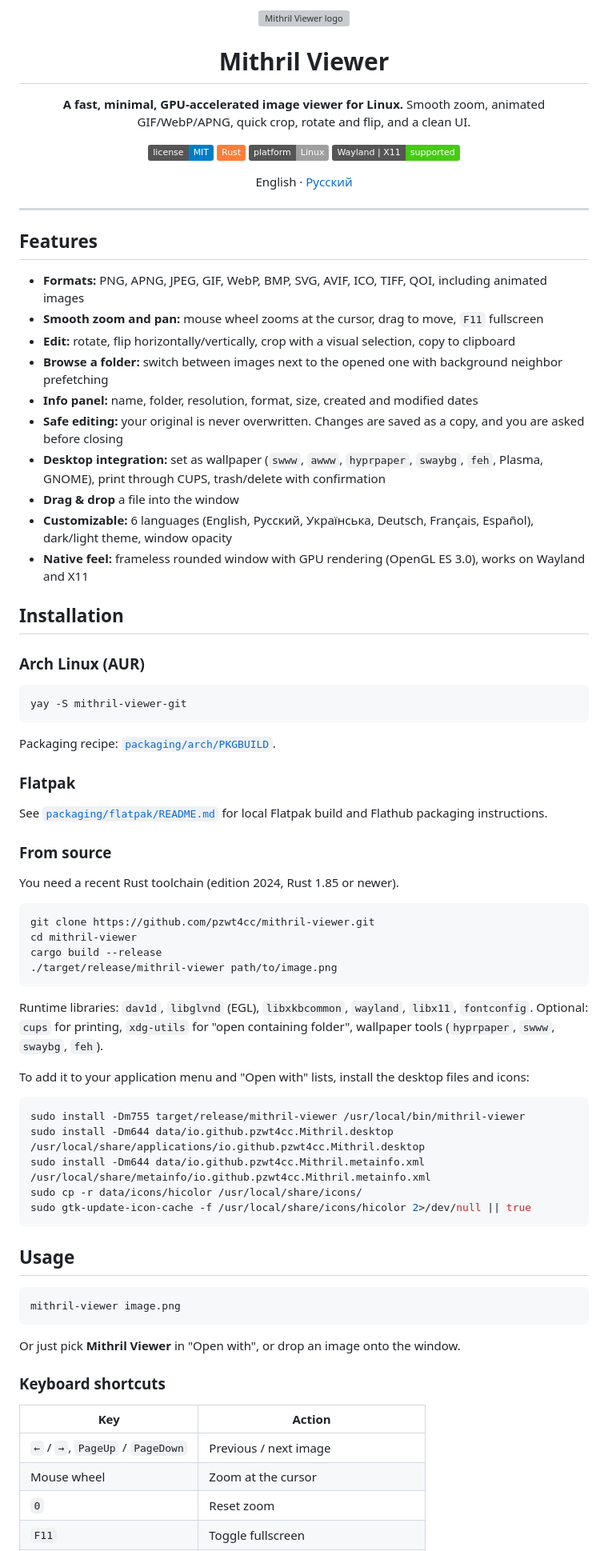
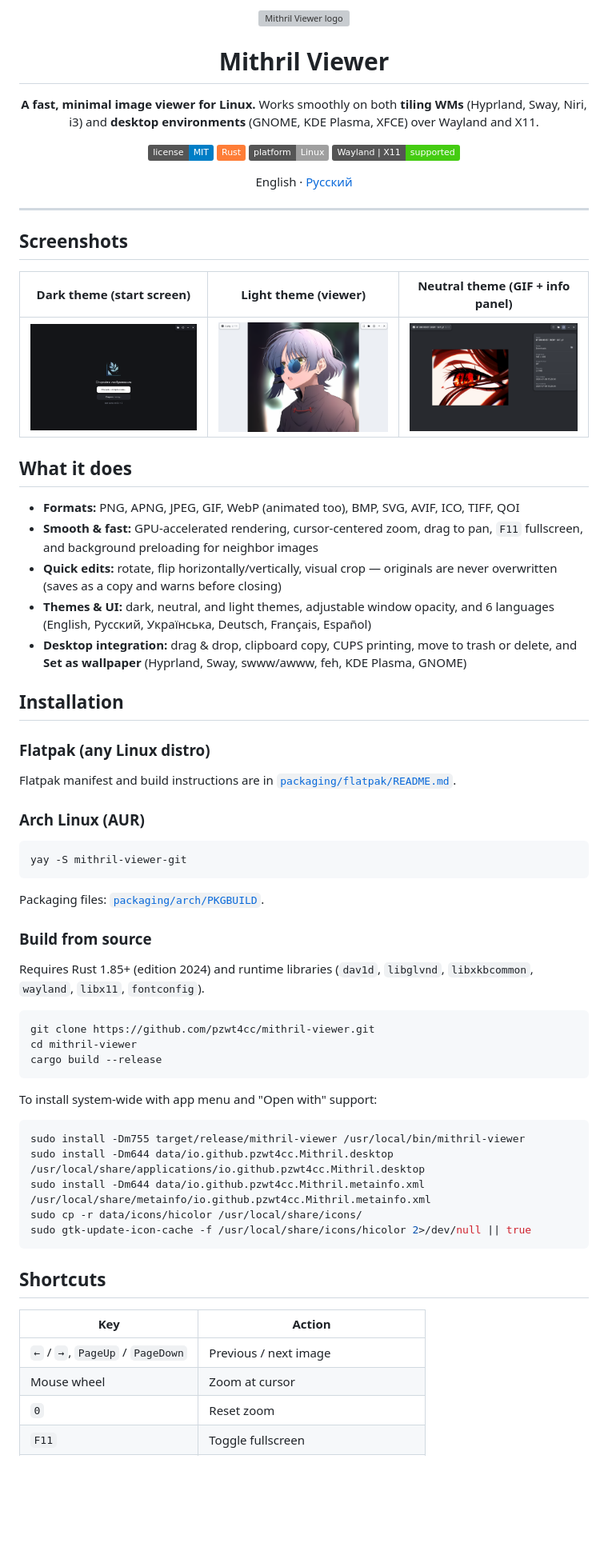
Before and after one commit to pzwt4cc/mithril-viewer, a Markdown page: README.md, the part around one of its changes. Shown at 80% size. GitHub-like rendering; pictures changed too: assets/screenshots/gif-info-neutral.png (added), assets/screenshots/start-dark.png (added), assets/screenshots/viewer-light.png (added); badges without logos; blank space fills up the shorter version; grey boxes are pictures that could not be loaded.

````diff
--- a/README.md
+++ b/README.md
@@ -4,8 +4,8 @@
 
 # Mithril Viewer
 
-**A fast, minimal, GPU-accelerated image viewer for Linux.**
-Smooth zoom, animated GIF/WebP/APNG, quick crop, rotate and flip, and a clean UI.
+**A fast, minimal image viewer for Linux.**
+Works smoothly on both **tiling WMs** (Hyprland, Sway, Niri, i3) and **desktop environments** (GNOME, KDE Plasma, XFCE) over Wayland and X11.
 
 ![License: MIT](https://img.shields.io/badge/license-MIT-blue.svg)
 ![Rust](https://img.shields.io/badge/Rust-orange.svg)
@@ -18,20 +18,25 @@ English · [Русский](README.ru.md)
 
 ---
 
-## Features
+## Screenshots
 
-- **Formats:** PNG, APNG, JPEG, GIF, WebP, BMP, SVG, AVIF, ICO, TIFF, QOI, including animated images
-- **Smooth zoom and pan:** mouse wheel zooms at the cursor, drag to move, `F11` fullscreen
-- **Edit:** rotate, flip horizontally/vertically, crop with a visual selection, copy to clipboard
-- **Browse a folder:** switch between images next to the opened one with background neighbor prefetching
-- **Info panel:** name, folder, resolution, format, size, created and modified dates
-- **Safe editing:** your original is never overwritten. Changes are saved as a copy, and you are asked before closing
-- **Desktop integration:** set as wallpaper (`swww`, `awww`, `hyprpaper`, `swaybg`, `feh`, Plasma, GNOME), print through CUPS, trash/delete with confirmation
-- **Drag & drop** a file into the window
-- **Customizable:** 6 languages (English, Русский, Українська, Deutsch, Français, Español), dark/light theme, window opacity
-- **Native feel:** frameless rounded window with GPU rendering (OpenGL ES 3.0), works on Wayland and X11
+|                   Dark theme (start screen)                   |                      Light theme (viewer)                      |                       Neutral theme (GIF + info panel)                       |
+| :-----------------------------------------------------------: | :------------------------------------------------------------: | :--------------------------------------------------------------------------: |
+| ![Dark theme start screen](assets/screenshots/start-dark.png) | ![Light theme image view](assets/screenshots/viewer-light.png) | ![Neutral theme GIF and info panel](assets/screenshots/gif-info-neutral.png) |
+
+## What it does
+
+- **Formats:** PNG, APNG, JPEG, GIF, WebP (animated too), BMP, SVG, AVIF, ICO, TIFF, QOI
+- **Smooth & fast:** GPU-accelerated rendering, cursor-centered zoom, drag to pan, `F11` fullscreen, and background preloading for neighbor images
+- **Quick edits:** rotate, flip horizontally/vertically, visual crop — originals are never overwritten (saves as a copy and warns before closing)
+- **Themes & UI:** dark, neutral, and light themes, adjustable window opacity, and 6 languages (English, Русский, Українська, Deutsch, Français, Español)
+- **Desktop integration:** drag & drop, clipboard copy, CUPS printing, move to trash or delete, and **Set as wallpaper** (Hyprland, Sway, swww/awww, feh, KDE Plasma, GNOME)
 
 ## Installation
+
+### Flatpak (any Linux distro)
+
+Flatpak manifest and build instructions are in [`packaging/flatpak/README.md`](packaging/flatpak/README.md).
 
 ### Arch Linux (AUR)
 
@@ -39,27 +44,19 @@ English · [Русский](README.ru.md)
 yay -S mithril-viewer-git
 ```
 
-Packaging recipe: [`packaging/arch/PKGBUILD`](packaging/arch/PKGBUILD).
+Packaging files: [`packaging/arch/PKGBUILD`](packaging/arch/PKGBUILD).
 
-### Flatpak
+### Build from source
 
-See [`packaging/flatpak/README.md`](packaging/flatpak/README.md) for local Flatpak build and Flathub packaging instructions.
-
-### From source
-
-You need a recent Rust toolchain (edition 2024, Rust 1.85 or newer).
+Requires Rust 1.85+ (edition 2024) and runtime libraries (`dav1d`, `libglvnd`, `libxkbcommon`, `wayland`, `libx11`, `fontconfig`).
 
 ```sh
 git clone https://github.com/pzwt4cc/mithril-viewer.git
 cd mithril-viewer
 cargo build --release
-./target/release/mithril-viewer path/to/image.png
 ```
 
-Runtime libraries: `dav1d`, `libglvnd` (EGL), `libxkbcommon`, `wayland`, `libx11`, `fontconfig`.
-Optional: `cups` for printing, `xdg-utils` for "open containing folder", wallpaper tools (`hyprpaper`, `swww`, `swaybg`, `feh`).
-
-To add it to your application menu and "Open with" lists, install the desktop files and icons:
+To install system-wide with app menu and "Open with" support:
 
 ```sh
 sudo install -Dm755 target/release/mithril-viewer /usr/local/bin/mithril-viewer
@@ -69,20 +66,12 @@ sudo cp -r data/icons/hicolor /usr/local/share/icons/
 sudo gtk-update-icon-cache -f /usr/local/share/icons/hicolor 2>/dev/null || true
 ```
 
-## Usage
-
-```sh
-mithril-viewer image.png
-```
-
-Or just pick **Mithril Viewer** in "Open with", or drop an image onto the window.
-
-### Keyboard shortcuts
+## Shortcuts
 
 | Key                              | Action                               |
 | -------------------------------- | ------------------------------------ |
 | `←` / `→`, `PageUp` / `PageDown` | Previous / next image                |
-| Mouse wheel                      | Zoom at the cursor                   |
+| Mouse wheel                      | Zoom at cursor                       |
 | `0`                              | Reset zoom                           |
 | `F11`                            | Toggle fullscreen                    |
 | `R` / `Shift+R`                  | Rotate clockwise / counter-clockwise |
````
Also changed, not shown: other parts of README.md (+6 -13 lines), README.ru.md (+30 -48 lines), packaging/flatpak/README.md (+3 -4 lines), 9 other files.
